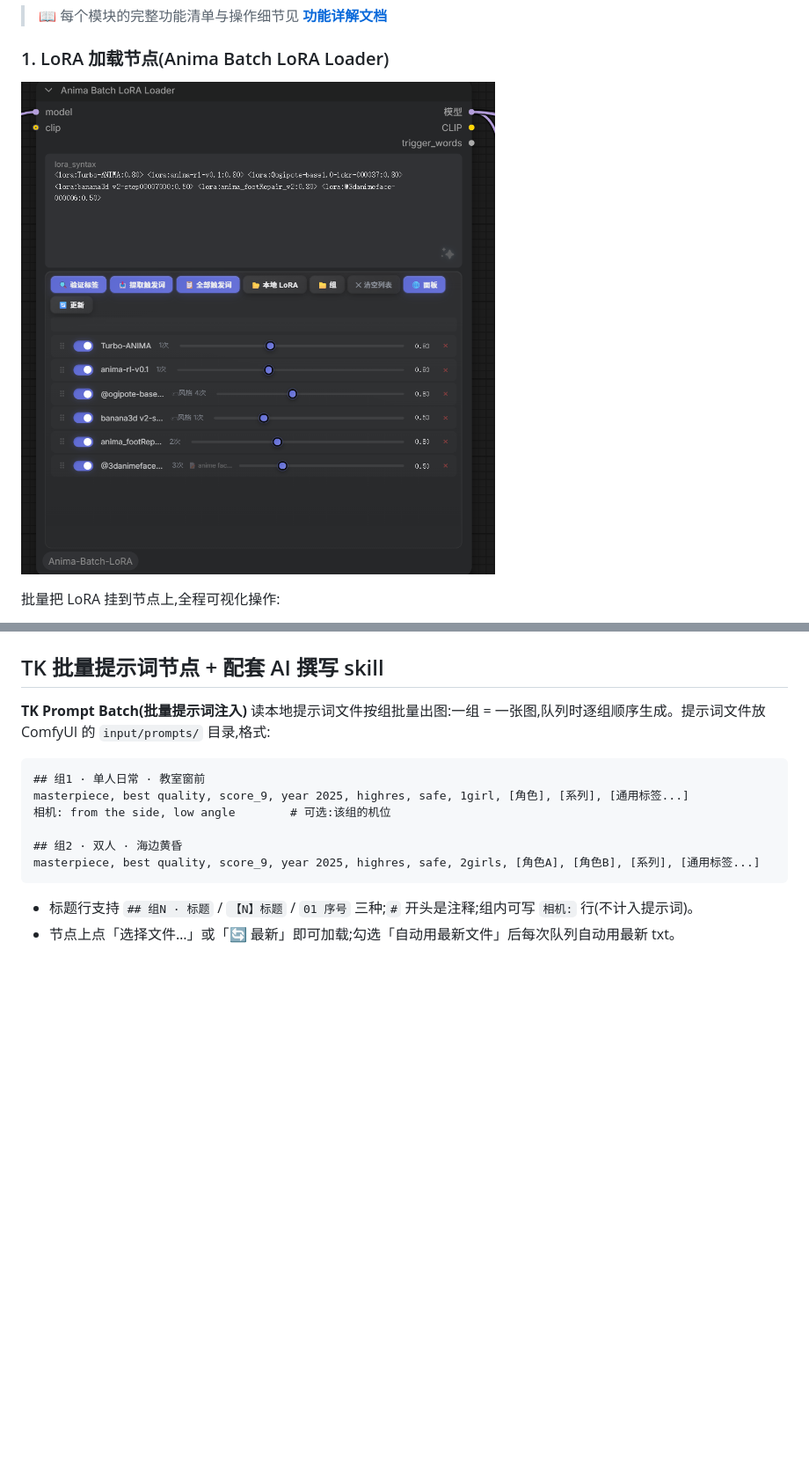
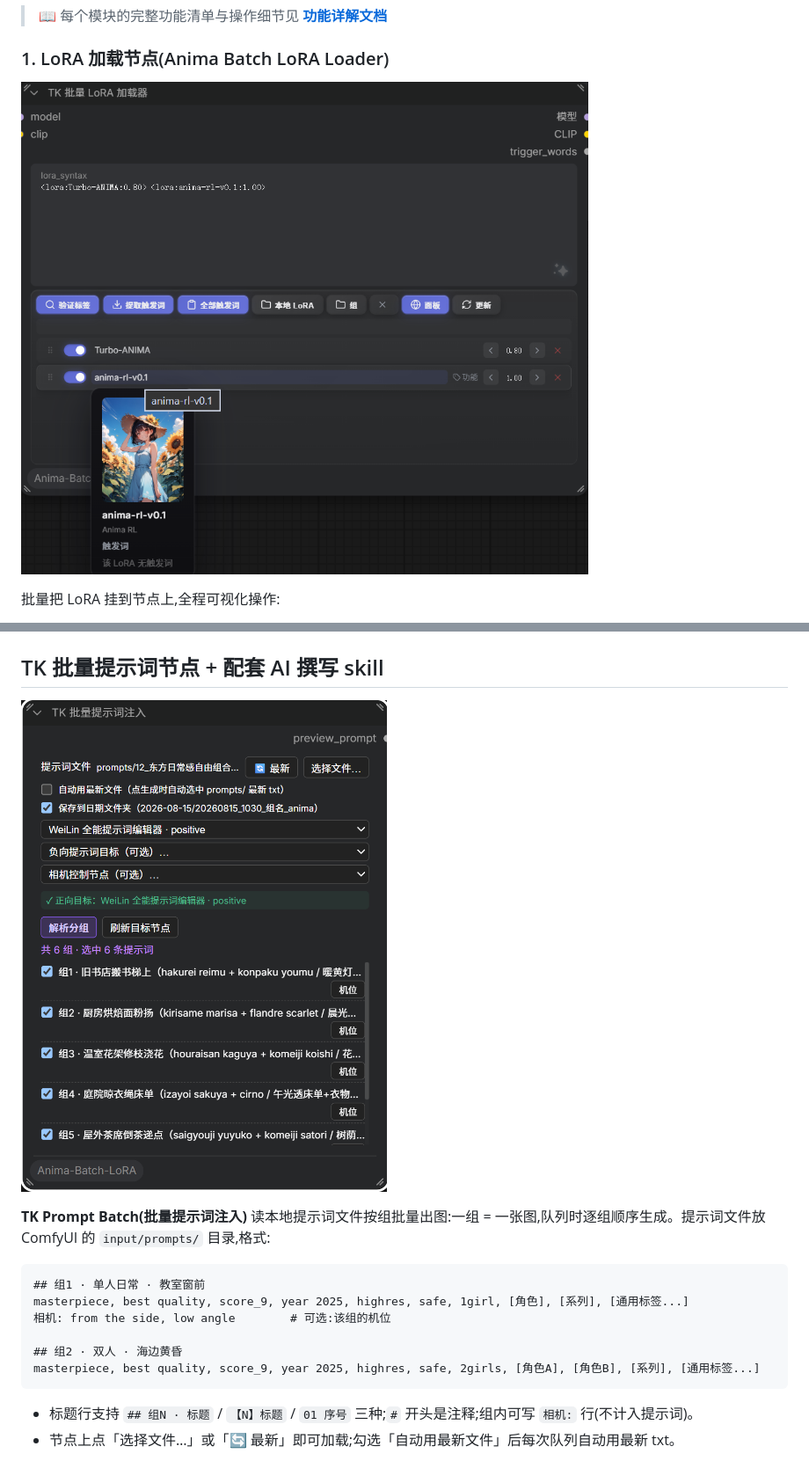
Before and after one commit to Ararararararaki/comfyui-anima-toolkit, a Markdown page: README.md, 2 parts joined by grey strips. Shown at 88% size. Drawn GitHub-style; pictures changed too: screenshots/node-lora-loader.png, screenshots/tk-prompt-batch.png (added); blank space fills up the shorter version.

Commit message:
docs(readme): 用当前版本实拍图替换/新增节点与面板截图
- 替换 node-lora-loader / panel-outputs 为最新版实拍
- 新增 tk-camera-control / tk-prompt-batch / tk-danbooru-gallery / panel-clothing
- README 新增『TK 节点系列』『服装库』两节，TK 批量提示词章节挂图

```diff
--- a/README.md
+++ b/README.md
@@ -82,4 +102,6 @@ Steam 风格界面,管理全部本地 LoRA:
 ## TK 批量提示词节点 + 配套 AI 撰写 skill
+
+![TK 批量提示词注入](screenshots/tk-prompt-batch.png)
 
 **TK Prompt Batch(批量提示词注入)** 读本地提示词文件按组批量出图:一组 = 一张图,队列时逐组顺序生成。提示词文件放 ComfyUI 的 `input/prompts/` 目录,格式:
 
```
Also changed, not shown: other parts of README.md (+20 -0 lines), screenshots/tk-camera-control.png (added), screenshots/tk-danbooru-gallery.png (added), 2 other files.
